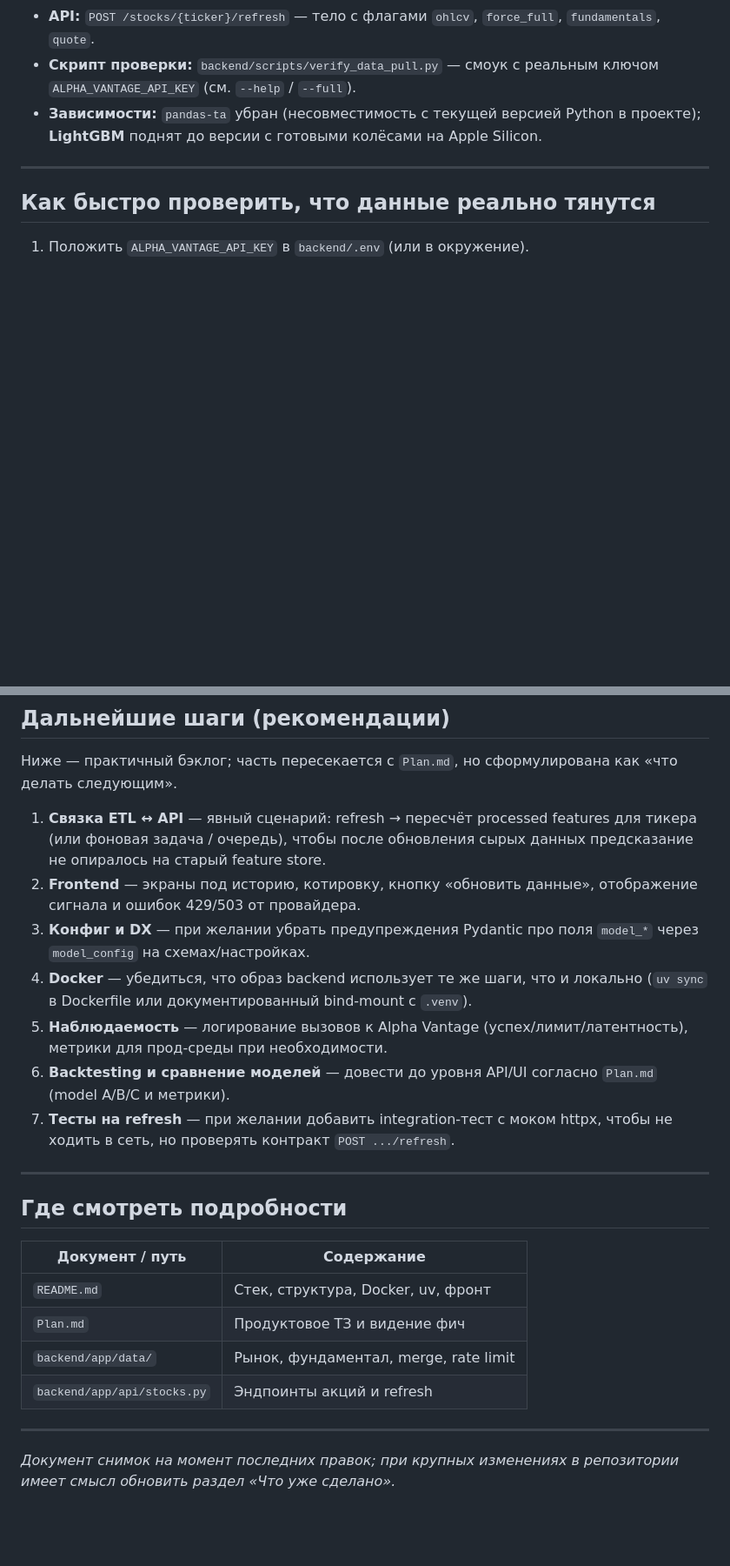
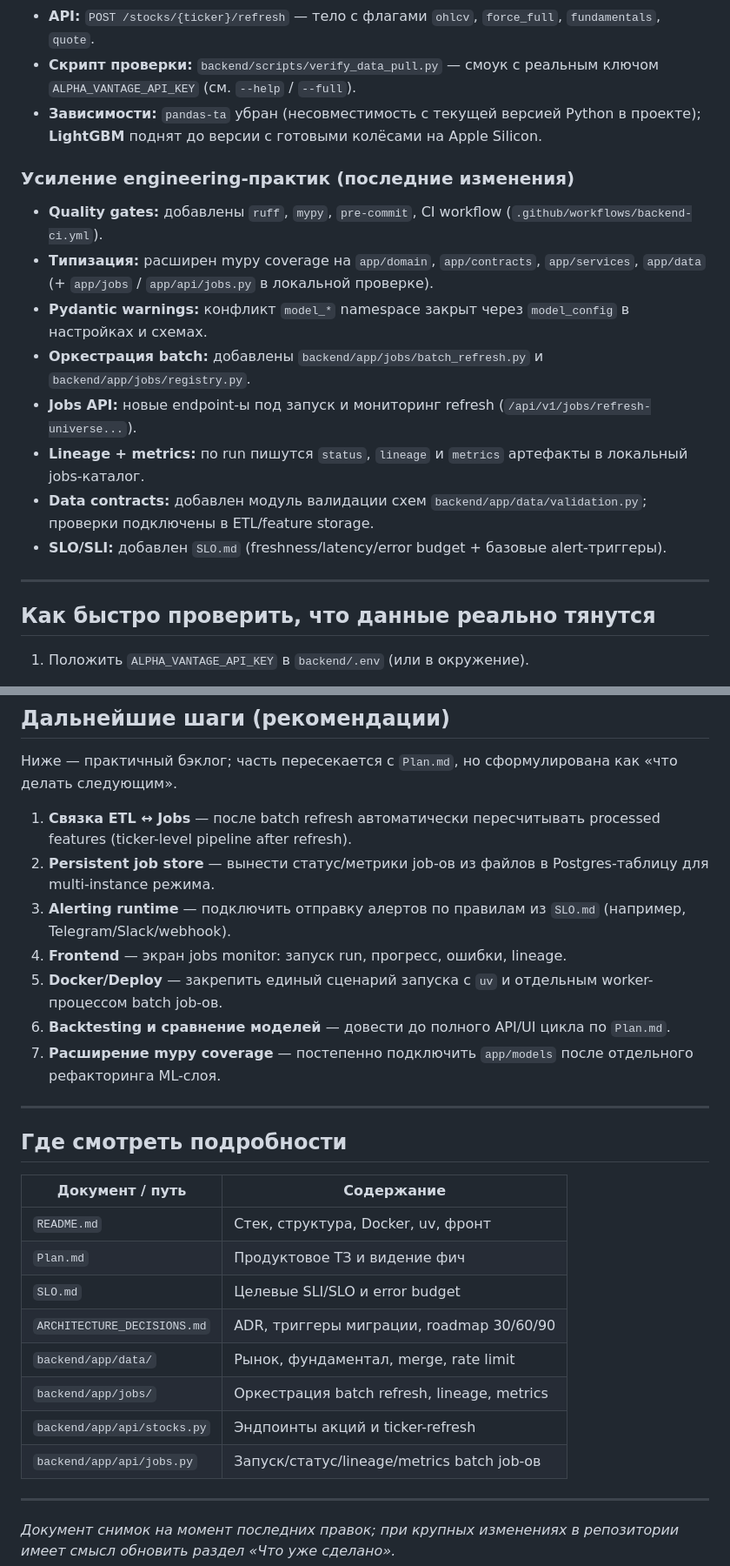
Before and after one commit to dvank1mang1/EquiSense, a Markdown page: PROJECT_REPORT.md, 2 parts joined by grey strips. Shown at 87% size. GitHub-like rendering; blank space fills up the shorter version.

Commit message:
docs: update project report with current architecture state
Refresh PROJECT_REPORT.md to reflect the latest backend status: quality gates, jobs orchestration, SLO/SLI baseline, data contracts, and updated test results.

Made-with: Cursor

```diff
--- a/PROJECT_REPORT.md
+++ b/PROJECT_REPORT.md
@@ -52,6 +52,17 @@ uv run uvicorn main:app --reload   # API (если entrypoint так настр
 - **API:** `POST /stocks/{ticker}/refresh` — тело с флагами `ohlcv`, `force_full`, `fundamentals`, `quote`.
 - **Скрипт проверки:** `backend/scripts/verify_data_pull.py` — смоук с реальным ключом `ALPHA_VANTAGE_API_KEY` (см. `--help` / `--full`).
 - **Зависимости:** `pandas-ta` убран (несовместимость с текущей версией Python в проекте); **LightGBM** поднят до версии с готовыми колёсами на Apple Silicon.
+
+### Усиление engineering-практик (последние изменения)
+
+- **Quality gates:** добавлены `ruff`, `mypy`, `pre-commit`, CI workflow (`.github/workflows/backend-ci.yml`).
+- **Типизация:** расширен mypy coverage на `app/domain`, `app/contracts`, `app/services`, `app/data` (+ `app/jobs` / `app/api/jobs.py` в локальной проверке).
+- **Pydantic warnings:** конфликт `model_*` namespace закрыт через `model_config` в настройках и схемах.
+- **Оркестрация batch:** добавлены `backend/app/jobs/batch_refresh.py` и `backend/app/jobs/registry.py`.
+- **Jobs API:** новые endpoint-ы под запуск и мониторинг refresh (`/api/v1/jobs/refresh-universe...`).
+- **Lineage + metrics:** по run пишутся `status`, `lineage` и `metrics` артефакты в локальный jobs-каталог.
+- **Data contracts:** добавлен модуль валидации схем `backend/app/data/validation.py`; проверки подключены в ETL/feature storage.
+- **SLO/SLI:** добавлен `SLO.md` (freshness/latency/error budget + базовые alert-триггеры).
 
 ---
 
@@ -78,13 +89,13 @@ uv run uvicorn main:app --reload   # API (если entrypoint так настр
 
 Ниже — практичный бэклог; часть пересекается с `Plan.md`, но сформулирована как «что делать следующим».
 
-1. **Связка ETL ↔ API** — явный сценарий: refresh → пересчёт processed features для тикера (или фоновая задача / очередь), чтобы после обновления сырых данных предсказание не опиралось на старый feature store.
-2. **Frontend** — экраны под историю, котировку, кнопку «обновить данные», отображение сигнала и ошибок 429/503 от провайдера.
-3. **Конфиг и DX** — при желании убрать предупреждения Pydantic про поля `model_*` через `model_config` на схемах/настройках.
-4. **Docker** — убедиться, что образ backend использует те же шаги, что и локально (`uv sync` в Dockerfile или документированный bind-mount с `.venv`).
-5. **Наблюдаемость** — логирование вызовов к Alpha Vantage (успех/лимит/латентность), метрики для прод-среды при необходимости.
-6. **Backtesting и сравнение моделей** — довести до уровня API/UI согласно `Plan.md` (model A/B/C и метрики).
-7. **Тесты на refresh** — при желании добавить integration-тест с моком httpx, чтобы не ходить в сеть, но проверять контракт `POST .../refresh`.
+1. **Связка ETL ↔ Jobs** — после batch refresh автоматически пересчитывать processed features (ticker-level pipeline after refresh).
+2. **Persistent job store** — вынести статус/метрики job-ов из файлов в Postgres-таблицу для multi-instance режима.
+3. **Alerting runtime** — подключить отправку алертов по правилам из `SLO.md` (например, Telegram/Slack/webhook).
+4. **Frontend** — экран jobs monitor: запуск run, прогресс, ошибки, lineage.
+5. **Docker/Deploy** — закрепить единый сценарий запуска с `uv` и отдельным worker-процессом batch job-ов.
+6. **Backtesting и сравнение моделей** — довести до полного API/UI цикла по `Plan.md`.
+7. **Расширение mypy coverage** — постепенно подключить `app/models` после отдельного рефакторинга ML-слоя.
 
 ---
 
@@ -94,8 +105,12 @@ uv run uvicorn main:app --reload   # API (если entrypoint так настр
 |-----------------|------------|
 | `README.md` | Стек, структура, Docker, uv, фронт |
 | `Plan.md` | Продуктовое ТЗ и видение фич |
+| `SLO.md` | Целевые SLI/SLO и error budget |
+| `ARCHITECTURE_DECISIONS.md` | ADR, триггеры миграции, roadmap 30/60/90 |
 | `backend/app/data/` | Рынок, фундаментал, merge, rate limit |
-| `backend/app/api/stocks.py` | Эндпоинты акций и refresh |
+| `backend/app/jobs/` | Оркестрация batch refresh, lineage, metrics |
+| `backend/app/api/stocks.py` | Эндпоинты акций и ticker-refresh |
+| `backend/app/api/jobs.py` | Запуск/статус/lineage/metrics batch job-ов |
 
 ---
 
```
Also changed, not shown: other parts of PROJECT_REPORT.md (+1 -1 lines).
